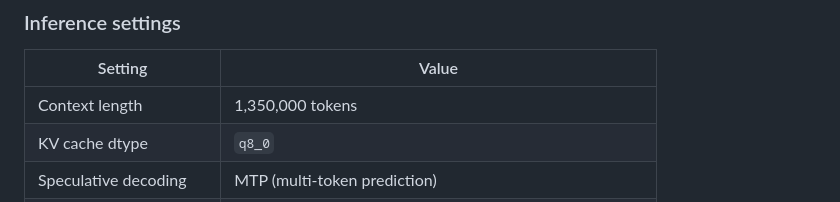
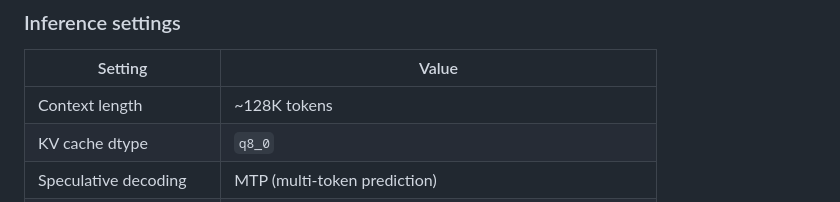
Before and after one commit to jf88888/game-jellyjungle, a Markdown page: README.md, the part around the change. GitHub-like rendering.

Commit message:
README: correct context length to ~128K

```diff
--- a/README.md
+++ b/README.md
@@ -135,7 +135,7 @@ This game was designed and coded by **Quantumflare** (<https://quantumflare.ai>)
 
 | Setting | Value |
 |---|---|
-| Context length | 1,350,000 tokens |
+| Context length | ~128K tokens |
 | KV cache dtype | `q8_0` |
 | Speculative decoding | MTP (multi-token prediction) |
 | VRAM budget | 95% — capped so it won't crash other running applications |
```
